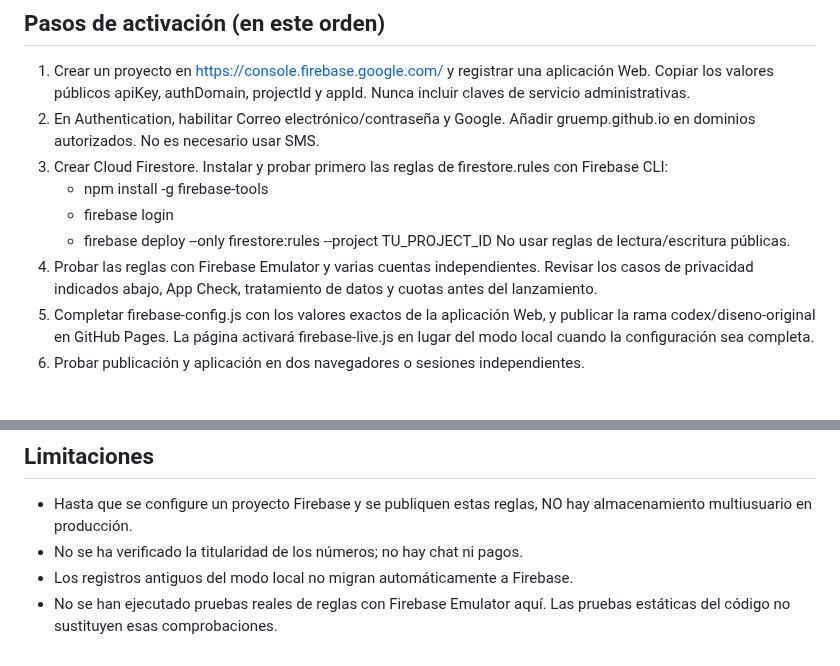
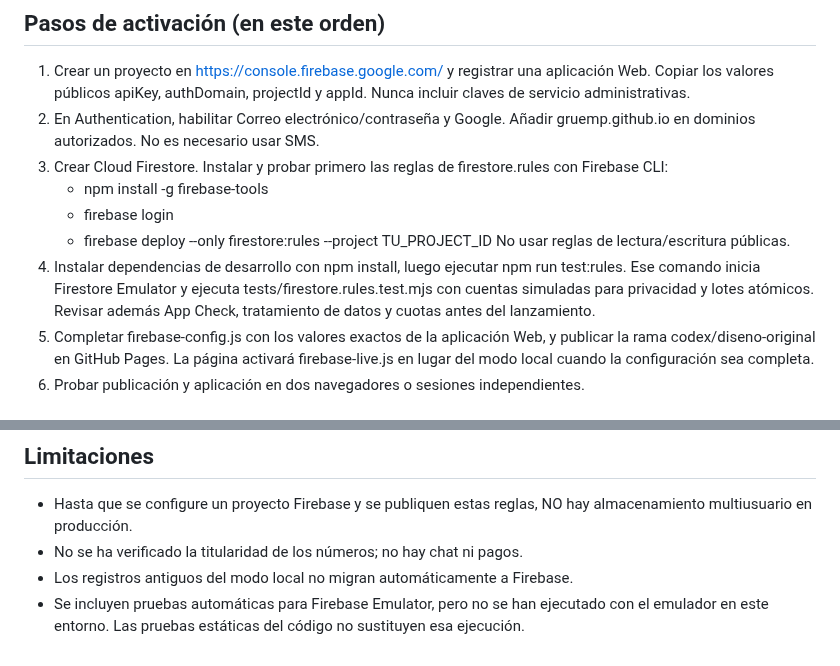
Before and after one commit to gruemp/lonecesito, a Markdown page: docs/firebase-setup.md, 2 parts joined by grey strips. GitHub-like rendering.

Commit message:
Documenta ejecución de pruebas de privacidad en Firebase Emulator

```diff
--- a/docs/firebase-setup.md
+++ b/docs/firebase-setup.md
@@ -11,7 +11,7 @@ El modo multiusuario está preparado, pero todavía no está conectado: el repos
    - firebase login
    - firebase deploy --only firestore:rules --project TU_PROJECT_ID
    No usar reglas de lectura/escritura públicas.
-4. Probar las reglas con Firebase Emulator y varias cuentas independientes. Revisar los casos de privacidad indicados abajo, App Check, tratamiento de datos y cuotas antes del lanzamiento.
+4. Instalar dependencias de desarrollo con npm install, luego ejecutar npm run test:rules. Ese comando inicia Firestore Emulator y ejecuta tests/firestore.rules.test.mjs con cuentas simuladas para privacidad y lotes atómicos. Revisar además App Check, tratamiento de datos y cuotas antes del lanzamiento.
 5. Completar firebase-config.js con los valores exactos de la aplicación Web, y publicar la rama codex/diseno-original en GitHub Pages. La página activará firebase-live.js en lugar del modo local cuando la configuración sea completa.
 6. Probar publicación y aplicación en dos navegadores o sesiones independientes.
 
@@ -41,4 +41,4 @@ El modo multiusuario está preparado, pero todavía no está conectado: el repos
 - Hasta que se configure un proyecto Firebase y se publiquen estas reglas, NO hay almacenamiento multiusuario en producción.
 - No se ha verificado la titularidad de los números; no hay chat ni pagos.
 - Los registros antiguos del modo local no migran automáticamente a Firebase.
-- No se han ejecutado pruebas reales de reglas con Firebase Emulator aquí. Las pruebas estáticas del código no sustituyen esas comprobaciones.
+- Se incluyen pruebas automáticas para Firebase Emulator, pero no se han ejecutado con el emulador en este entorno. Las pruebas estáticas del código no sustituyen esa ejecución.
```
